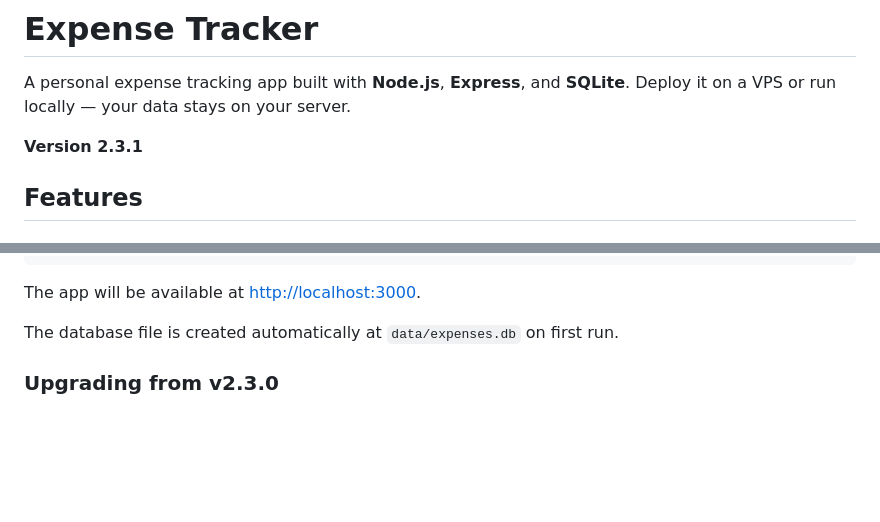
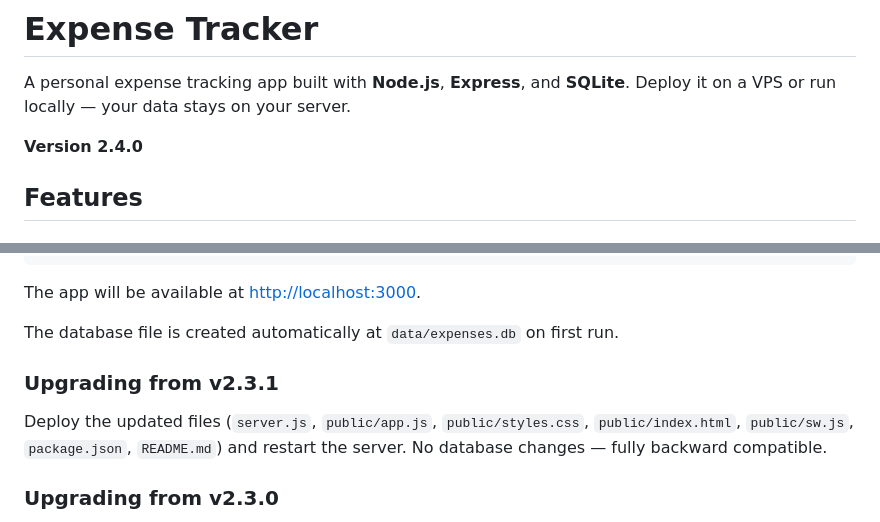
Before and after one commit to dcvibecodes/expense-tracker-app, a Markdown page: README.md, 2 parts joined by grey strips. Rendered like a GitHub page; blank space fills up the shorter version.

```diff
--- a/README.md
+++ b/README.md
@@ -2,7 +2,7 @@
 
 A personal expense tracking app built with **Node.js**, **Express**, and **SQLite**. Deploy it on a VPS or run locally — your data stays on your server.
 
-**Version 2.3.1**
+**Version 2.4.0**
 
 ## Features
 
@@ -122,6 +122,10 @@ npm start
 The app will be available at [http://localhost:3000](http://localhost:3000).
 
 The database file is created automatically at `data/expenses.db` on first run.
+
+### Upgrading from v2.3.1
+
+Deploy the updated files (`server.js`, `public/app.js`, `public/styles.css`, `public/index.html`, `public/sw.js`, `package.json`, `README.md`) and restart the server. No database changes — fully backward compatible.
 
 ### Upgrading from v2.3.0
 
```
Also changed, not shown: other parts of README.md (+14 -4 lines).
